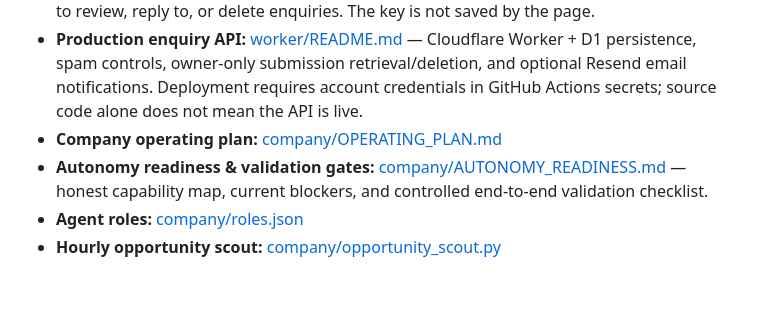
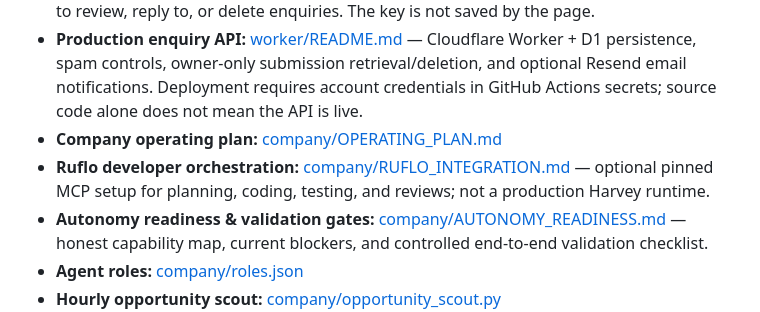
Before and after one commit to maazxhasan-hue/Tradinglab03-, a Markdown page: README.md, the part around the change. Rendered like a GitHub page; blank space fills up the shorter version.

Commit message:
Document Ruflo integration in project README

```diff
--- a/README.md
+++ b/README.md
@@ -9,6 +9,7 @@ Standalone business automation starter for AI-assisted digital services. This re
 - **Owner inbox:** [dashboard/inbox.html](dashboard/inbox.html) — after API activation, enter the private owner key to review, reply to, or delete enquiries. The key is not saved by the page.
 - **Production enquiry API:** [worker/README.md](worker/README.md) — Cloudflare Worker + D1 persistence, spam controls, owner-only submission retrieval/deletion, and optional Resend email notifications. Deployment requires account credentials in GitHub Actions secrets; source code alone does not mean the API is live.
 - **Company operating plan:** [company/OPERATING_PLAN.md](company/OPERATING_PLAN.md)
+- **Ruflo developer orchestration:** [company/RUFLO_INTEGRATION.md](company/RUFLO_INTEGRATION.md) — optional pinned MCP setup for planning, coding, testing, and reviews; not a production Harvey runtime.
 - **Autonomy readiness & validation gates:** [company/AUTONOMY_READINESS.md](company/AUTONOMY_READINESS.md) — honest capability map, current blockers, and controlled end-to-end validation checklist.
 - **Agent roles:** [company/roles.json](company/roles.json)
 - **Hourly opportunity scout:** [company/opportunity_scout.py](company/opportunity_scout.py)
```
